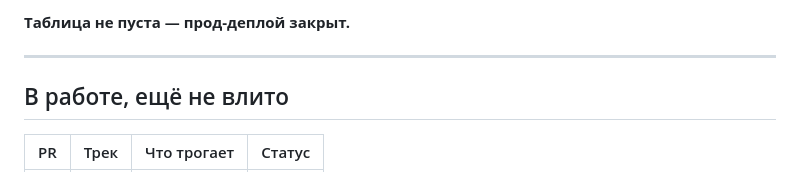
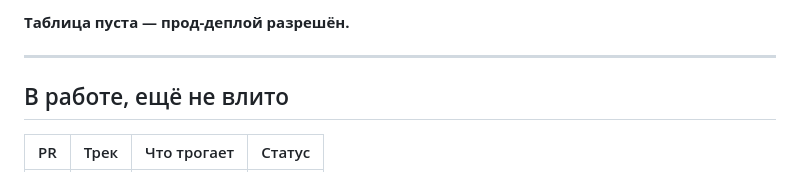
Before and after one commit to sINte3/vehicle-soft, a Markdown page: docs/RELEASE_GATE.md, the part around one of its changes. Rendered like a GitHub page.

Commit message:
docs: gate cleared -- DRONE-ZERO-VS-UNKNOWN-001 and DRONE-RECEIVED-BLANK-IS-ZERO-001 accepted on staging

```diff
--- a/docs/RELEASE_GATE.md
+++ b/docs/RELEASE_GATE.md
@@ -37,5 +36,5 @@ production попутно с релизом трека АЗС `c548c71`, мин
 
-**Таблица не пуста — прод-деплой закрыт.**
+**Таблица пуста — прод-деплой разрешён.**
 
 ---
 
```
Also changed, not shown: other parts of docs/RELEASE_GATE.md (+1 -2 lines).
